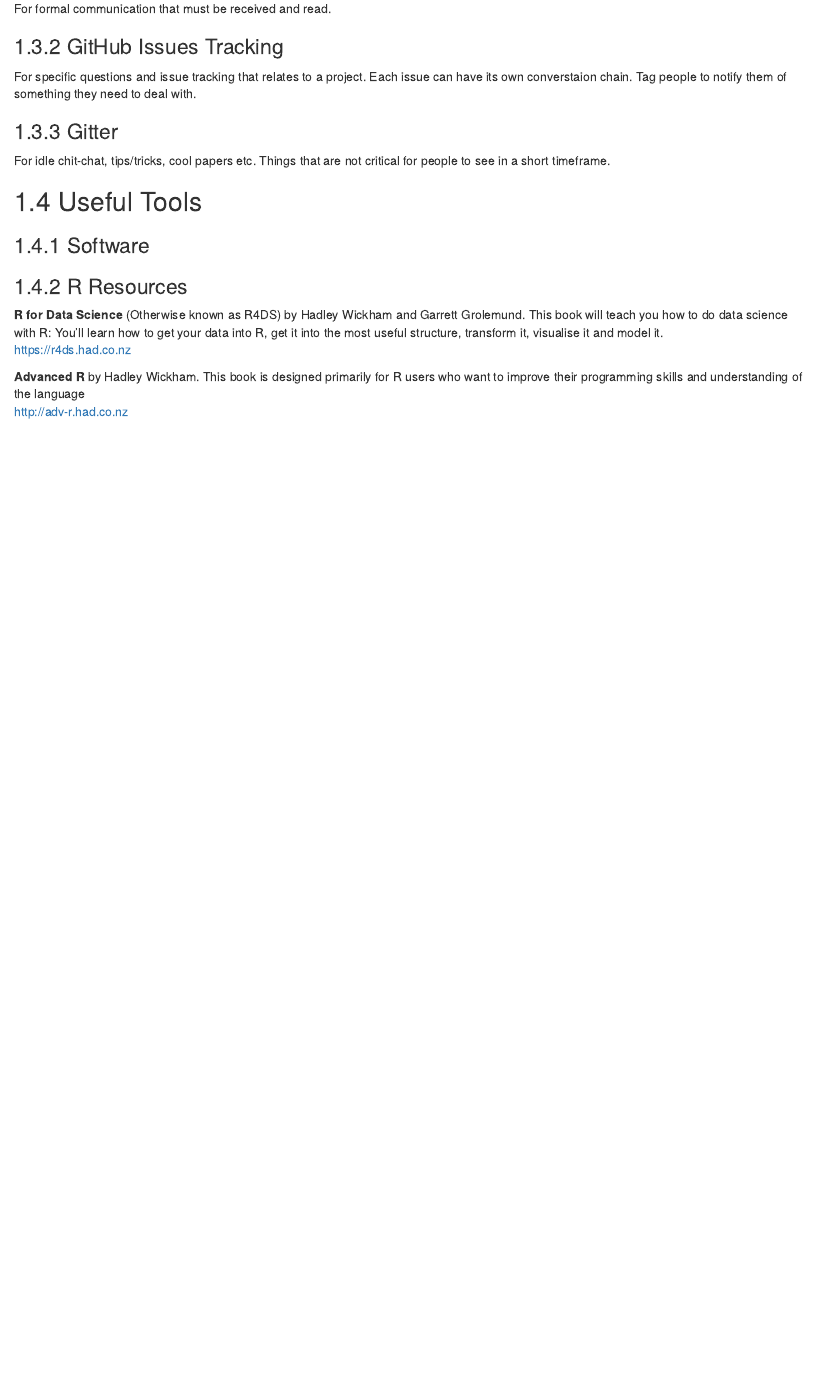
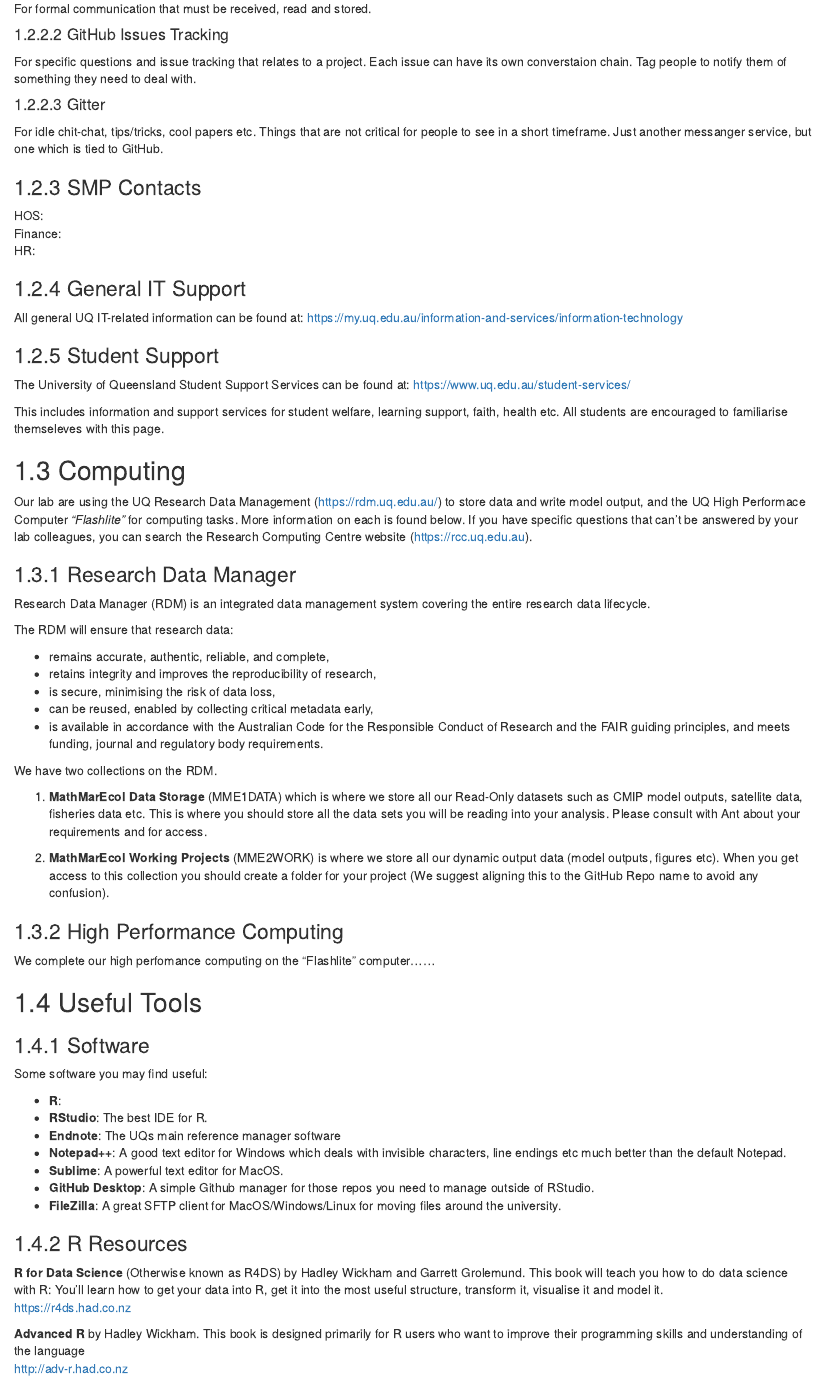
Before and after one commit to patricksykes/Welcome, an R Markdown document (index.Rmd): the page in a window 1100 px wide, from 1200 px down before the commit and from 860 px down after it, so that both start at the same text. Rendered offline with R 4.5, knitr and Pandoc, with nearby package versions; drawn as R Markdown's standard HTML page in place of the format the file asks for.

Commit message:
Updated index with computing resources

```diff
--- a/index.Rmd
+++ b/index.Rmd
@@ -38,11 +44,55 @@
+For formal communication that must be received, read and stored.
+
+#### GitHub Issues Tracking
+
+For specific questions and issue tracking that relates to a project. Each issue can have its own converstaion chain. Tag people to notify them of something they need to deal with.
+
+#### Gitter
+
+For idle chit-chat, tips/tricks, cool papers etc. Things that are not critical for people to see in a short timeframe. Just another messanger service, but one which is tied to GitHub.
+
+
 ### SMP Contacts
+
+HOS:
+Finance:
+HR:
 
 ### General IT Support
 All general UQ IT-related information can be found at:
 https://my.uq.edu.au/information-and-services/information-technology
 
+
+### Student Support
+
+The University of Queensland Student Support Services can be found at: https://www.uq.edu.au/student-services/
+
+This includes information and support services for student welfare, learning support, faith, health etc. All students are encouraged to familiarise themseleves with this page.
+
+## Computing
+
+Our lab are using the UQ Research Data Management (https://rdm.uq.edu.au/) to store data and write model output, and the UQ High Performace Computer *"Flashlite"* for computing tasks. More information on each is found below. If you have specific questions that can't be answered by your lab colleagues, you can search the Research Computing Centre website (https://rcc.uq.edu.au).
+
+### Research Data Manager
+
+Research Data Manager (RDM) is an integrated data management system covering the entire research data lifecycle.
+
+The RDM will ensure that research data:
+
+- remains accurate, authentic, reliable, and complete,
+- retains integrity and improves the reproducibility of research,
+- is secure, minimising the risk of data loss,
+- can be reused, enabled by collecting critical metadata early,
+- is available in accordance with the Australian Code for the Responsible Conduct of Research and the FAIR guiding principles, and
+meets funding, journal and regulatory body requirements.
+
+We have two collections on the RDM.
+
+1. **MathMarEcol Data Storage** (MME1DATA) which is where we store all our Read-Only datasets such as CMIP model outputs, satellite data, fisheries data etc. This is where you should store all the data sets you will be reading into your analysis. Please consult with Ant about your requirements and for access.
+
+2. **MathMarEcol Working Projects** (MME2WORK) is where we store all our dynamic output data (model outputs, figures etc). When you get access to this collection you should create a folder for your project (We suggest aligning this to the GitHub Repo name to avoid any confusion).
+
 ### High Performance Computing
 
-Research Computing Centre
-https://rcc.uq.edu.au
+We complete our high perfomance computing on the "Flashlite" computer......
 
@@ -67,17 +100,17 @@
-For formal communication that must be received and read.
-
-### GitHub Issues Tracking
-
-For specific questions and issue tracking that relates to a project. Each issue can have its own converstaion chain. Tag people to notify them of something they need to deal with.
-
-### Gitter
-
-For idle chit-chat, tips/tricks, cool papers etc. Things that are not critical for people to see in a short timeframe.
 
 ## Useful Tools
 
 ### Software
 
+Some software you may find useful:
+
+- **R**:
+- **RStudio**: The best IDE for R.
+- **Endnote**: The UQs main reference manager software
+- **Notepad++**: A good text editor for Windows which deals with invisible characters, line endings etc much better than the default Notepad.
+- **Sublime**: A powerful text editor for MacOS.
+- **GitHub Desktop**: A simple Github manager for those repos you need to manage outside of RStudio.
+- **FileZilla**: A great SFTP client for MacOS/Windows/Linux for moving files around the university.
 
 
 ### R Resources
```
Also changed, not shown: docs/search_index.json, index.Rmd (85 more changed lines), 8 other files.
